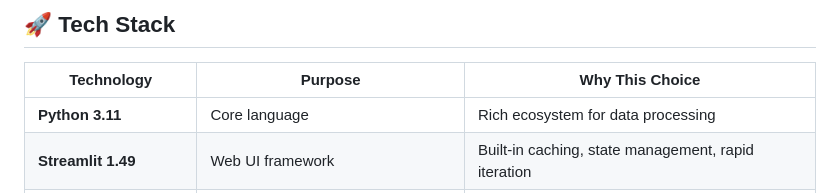
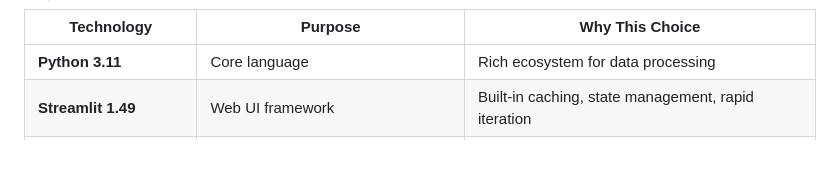
Before and after one commit to MartinDorado/CCSeeker, a Markdown page: README.md, the part around one of its changes. Drawn GitHub-style; folded sections open; blank space fills up the shorter version.

Commit message:
docs: readme, all titles collapsable

```diff
--- a/README.md
+++ b/README.md
@@ -193,5 +195,4 @@ Measures how similar a candidate channel is to your seed channel.
 
-## 🚀 Tech Stack
 
 | Technology | Purpose | Why This Choice |
 |------------|---------|-----------------|
```
Also changed, not shown: other parts of README.md (+20 -14 lines).
